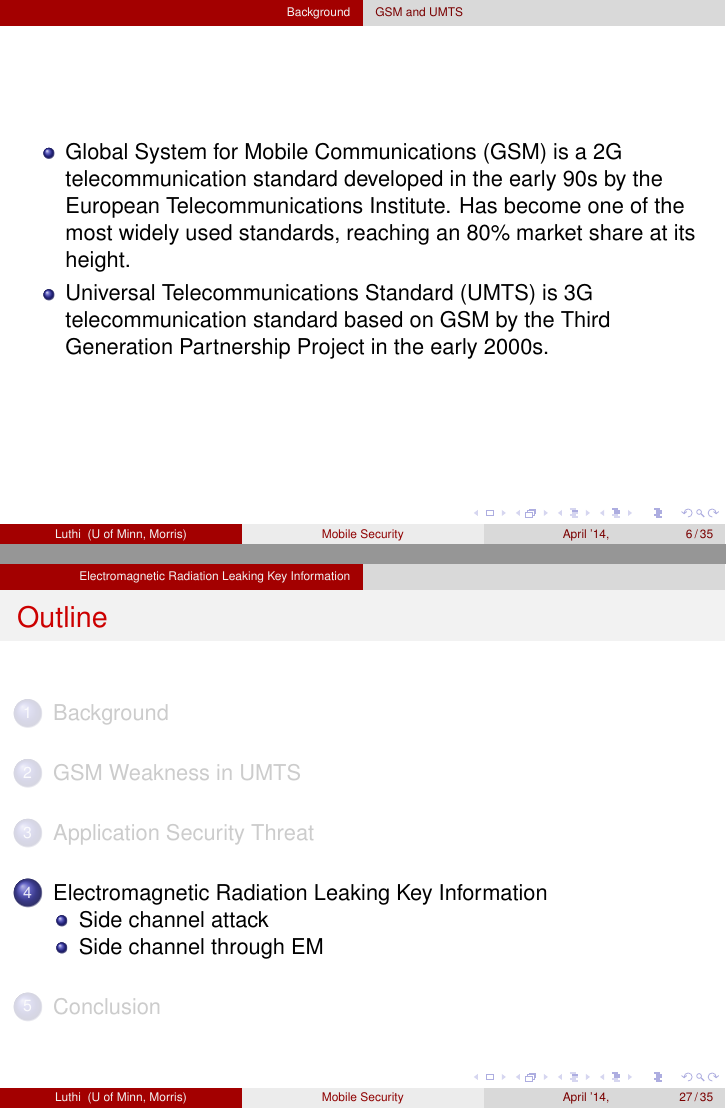
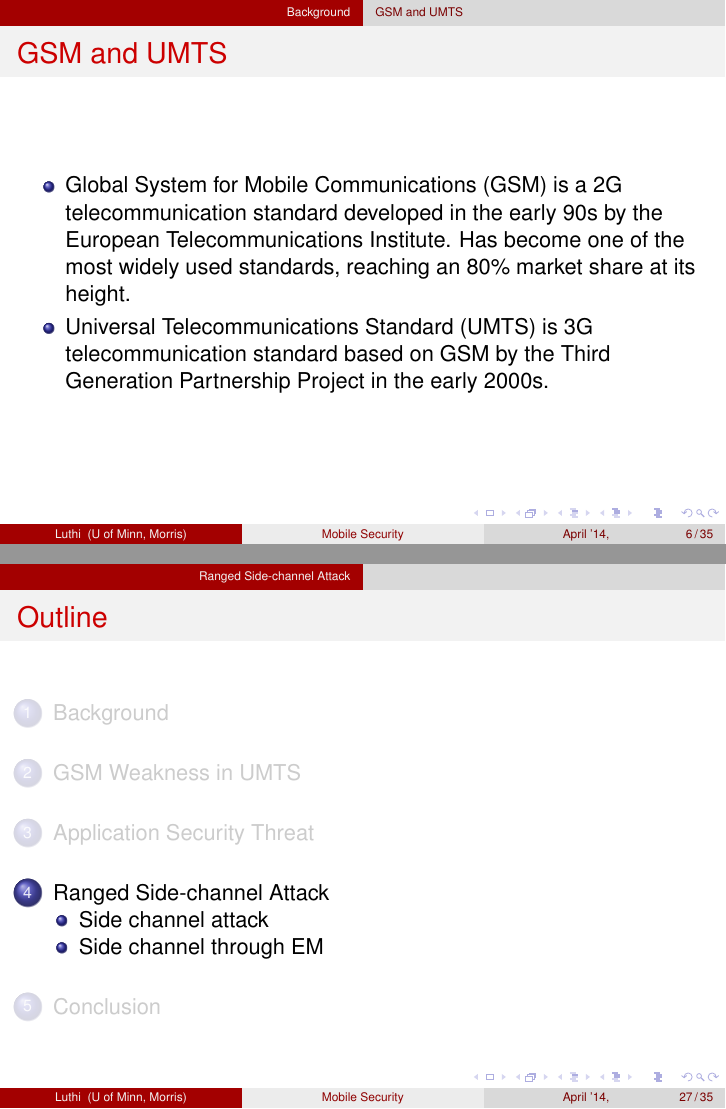
Before and after one commit to lut23/Senior_Seminar, LaTeX slides (SeniorSem/presentation/Braden_Luthi_Sem_Presentation.tex): pages 6 and 27 of 35, joined at a grey line. Compiled offline with pdfLaTeX.

```diff
--- a/SeniorSem/presentation/Braden_Luthi_Sem_Presentation.tex
+++ b/SeniorSem/presentation/Braden_Luthi_Sem_Presentation.tex
@@ -116,10 +116,11 @@
 		%--add Asymmetric example--%
 
 	\end{frame}
-
+ % ------------------- GSM and UMTS Background ---------------------------%
 \subsection{GSM and UMTS}
 
 		\begin{frame}
+		\frametitle{GSM and UMTS}
 		\begin{itemize}
 		\item Global System for Mobile Communications (GSM) is a 2G telecommunication standard developed in the early 90s by the European Telecommunications Institute. Has become one of the most widely used standards, reaching an 80\% market share at its height.
 
@@ -296,7 +301,11 @@
 		\begin{frame}
 		\frametitle{KBS Checker}
 		\end{frame}
-\section{Electromagnetic Radiation Leaking Key Information}
+
+
+	% ------     Ranged Side-channel Attack      ---------%
+
+\section{Ranged Side-channel Attack}
 	\subsection{Side channel attack}
 		\begin{frame}
 		\frametitle{What is a Side channel attack?}
```
Also changed, not shown: SeniorSem/presentation/Braden_Luthi_Sem_Presentation.pdf, SeniorSem/presentation/Braden_Luthi_Sem_Presentation.tex (8 more changed lines), 4 other files.
